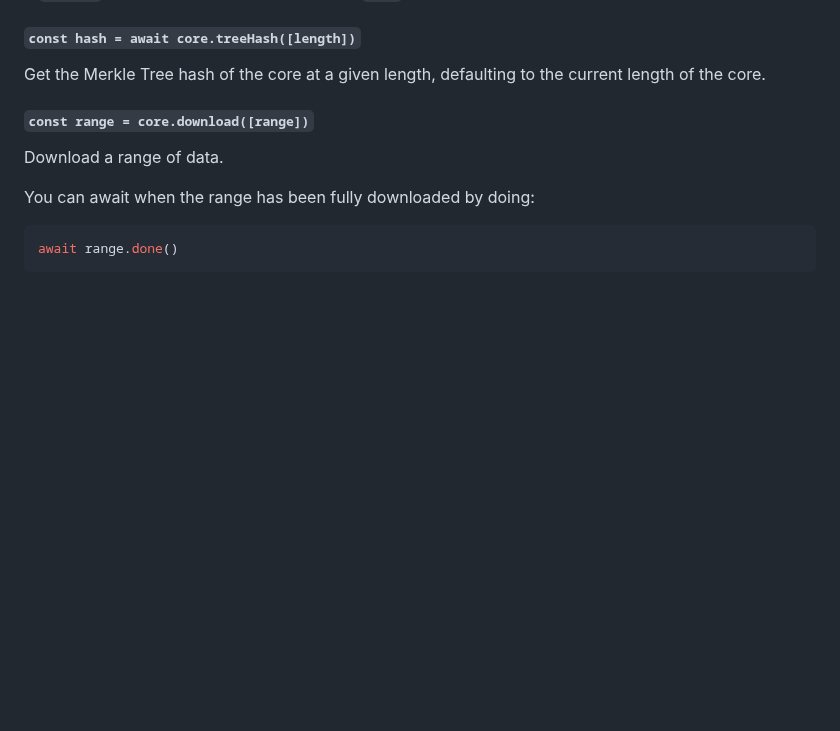
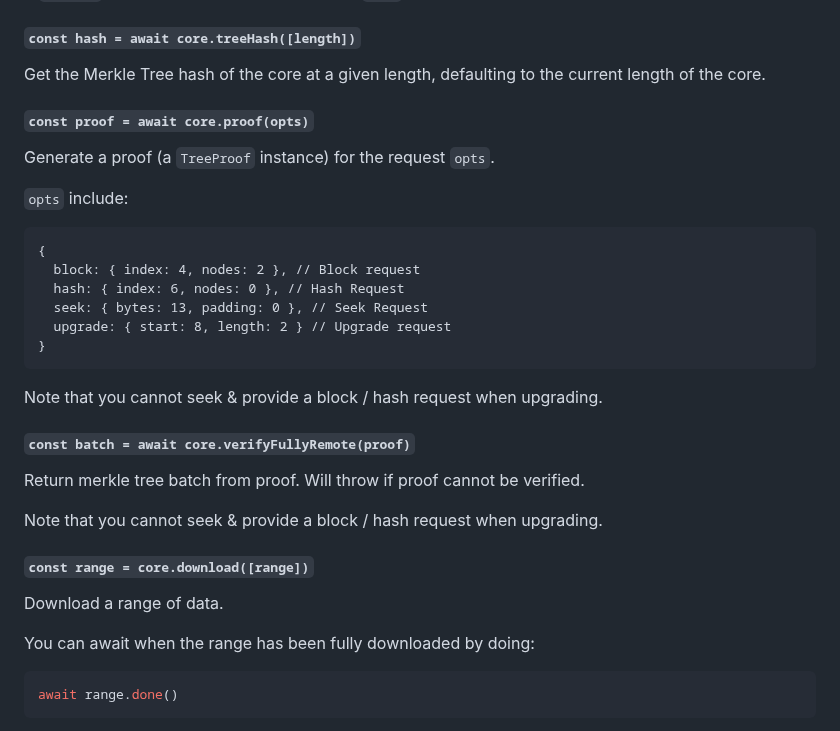
Before and after one commit to holepunchto/hypercore, a Markdown page: README.md, the part around the change. GitHub-like rendering; blank space fills up the shorter version.

Commit message:
Document `core.proof()` & `core.verifyFullyRemote()`

````diff
--- a/README.md
+++ b/README.md
@@ -315,6 +315,29 @@ If `options` is a number, it will be used as the `fork` id.
 #### `const hash = await core.treeHash([length])`
 
 Get the Merkle Tree hash of the core at a given length, defaulting to the current length of the core.
+
+#### `const proof = await core.proof(opts)`
+
+Generate a proof (a `TreeProof` instance) for the request `opts`.
+
+`opts` include:
+
+```
+{
+  block: { index: 4, nodes: 2 }, // Block request
+  hash: { index: 6, nodes: 0 }, // Hash Request
+  seek: { bytes: 13, padding: 0 }, // Seek Request
+  upgrade: { start: 8, length: 2 } // Upgrade request
+}
+```
+
+Note that you cannot seek & provide a block / hash request when upgrading.
+
+#### `const batch = await core.verifyFullyRemote(proof)`
+
+Return merkle tree batch from proof. Will throw if proof cannot be verified.
+
+Note that you cannot seek & provide a block / hash request when upgrading.
 
 #### `const range = core.download([range])`
 
````
